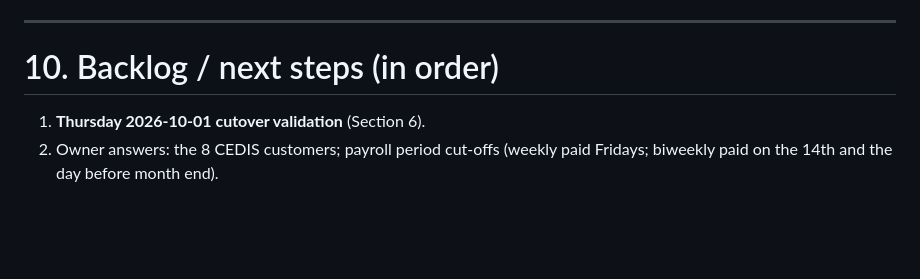
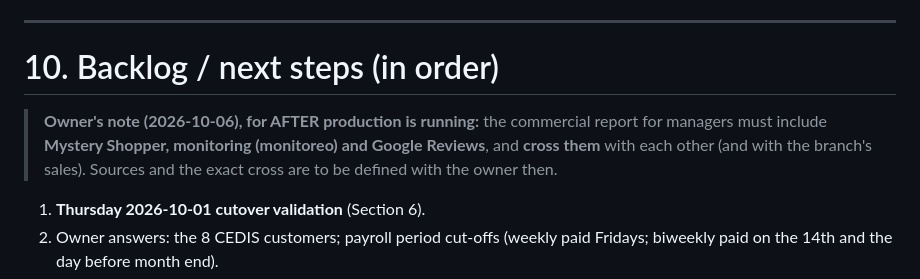
Before and after one commit to javierviniegra/analisis_ejecutivos_FAR, a Markdown page: PROJECT_CONTEXT_REPORT.md, the part around the change. GitHub-like rendering; blank space fills up the shorter version.

```diff
--- a/PROJECT_CONTEXT_REPORT.md
+++ b/PROJECT_CONTEXT_REPORT.md
@@ -143,6 +143,8 @@ Full text, newest first, in `docs/DECISIONS.md` (read it). Highlights of 2026-09
 
 # 10. Backlog / next steps (in order)
 
+> **Owner's note (2026-10-06), for AFTER production is running:** the commercial report for managers must include **Mystery Shopper, monitoring (monitoreo) and Google Reviews**, and **cross them** with each other (and with the branch's sales). Sources and the exact cross are to be defined with the owner then.
+
 1. **Thursday 2026-10-01 cutover validation** (Section 6).
 2. Owner answers: the 8 CEDIS customers; payroll period cut-offs (weekly paid Fridays; biweekly paid on the 14th and the day before month end).
 3. **Buk payroll report** (`incidencias-nomina`) as soon as the owner gets the API token and docs: incidents as Buk provides them, per branch (map Buk areas to branches), Excel + PDF, read at generation time (personal data, no copy stored), Nominista only.
```
Also changed, not shown: README.md (+1 -1 lines), docs/DECISIONS.md (+7 -0 lines).
